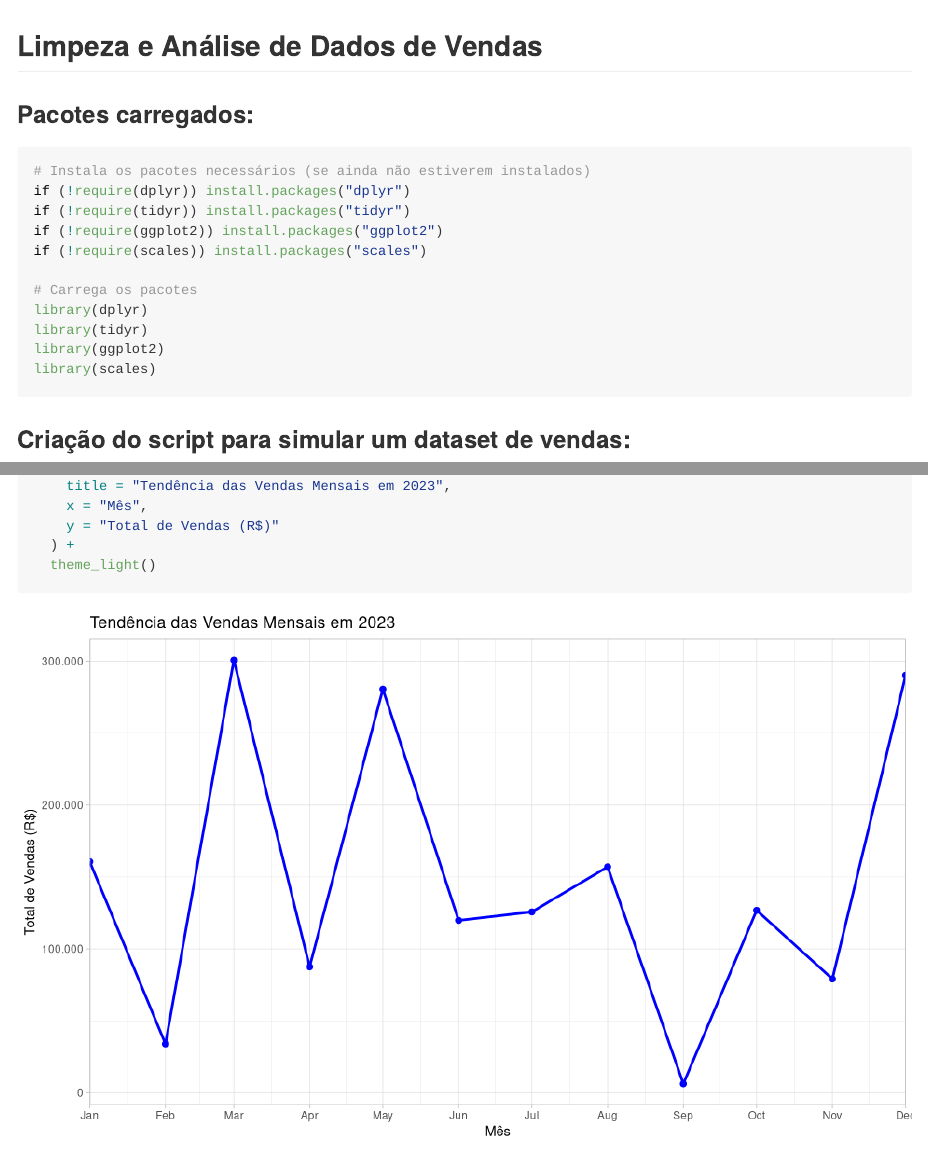
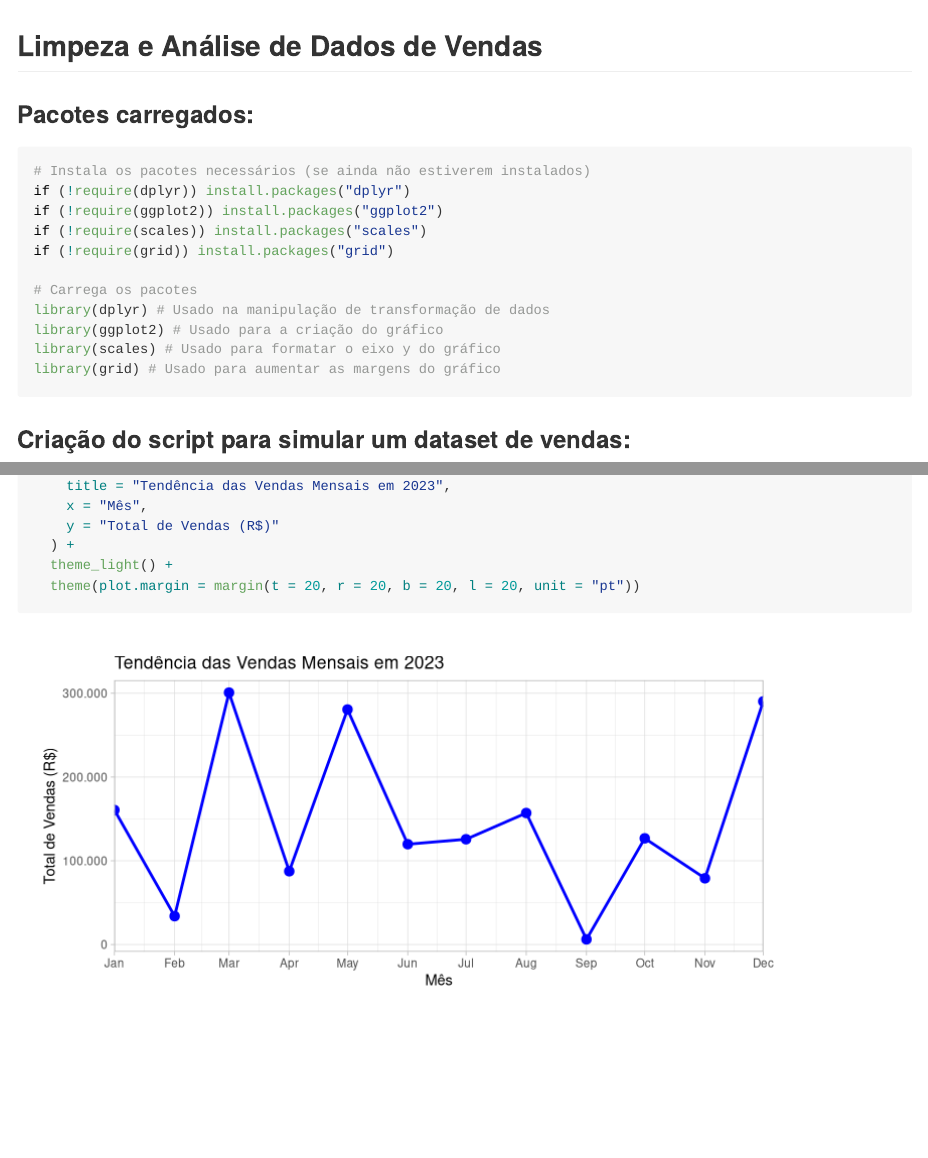
Before and after one commit to rodrigofdl/Teste_Analytics_RodrigoFelisberto, an R Markdown document (relatorio_insights.Rmd): the page in a window 1100 px wide, from its top, and a second part further down, joined at a grey line. Rendered offline with R 4.5, knitr and Pandoc, with nearby package versions.

Commit message:
Teste plotagem do gráfico

````diff
--- a/relatorio_insights.Rmd
+++ b/relatorio_insights.Rmd
@@ -18,15 +18,15 @@ knitr::opts_chunk$set(echo = TRUE)
 ```{r, results='hide', warning=FALSE, message=FALSE}
 # Instala os pacotes necessários (se ainda não estiverem instalados)
 if (!require(dplyr)) install.packages("dplyr")
-if (!require(tidyr)) install.packages("tidyr")
 if (!require(ggplot2)) install.packages("ggplot2")
 if (!require(scales)) install.packages("scales")
+if (!require(grid)) install.packages("grid")
 
 # Carrega os pacotes
-library(dplyr)
-library(tidyr)
-library(ggplot2)
-library(scales)
+library(dplyr) # Usado na manipulação de transformação de dados
+library(ggplot2) # Usado para a criação do gráfico
+library(scales) # Usado para formatar o eixo y do gráfico
+library(grid) # Usado para aumentar as margens do gráfico
 ```
 
 ### Criação do script para simular um dataset de vendas:
@@ -161,5 +161,7 @@ ggplot(dados_mensais, aes(x = Mes, y = Total_Vendas_Mes)) +
     x = "Mês",
     y = "Total de Vendas (R$)"
   ) +
-  theme_light()
+  theme_light() +
+  theme(plot.margin = margin(t = 20, r = 20, b = 20, l = 20, unit = "pt"))
+
 ```
````
Also changed, not shown: relatorio_insights.md, relatorio_insights.Rmd (4 more changed lines), 1 other file.
